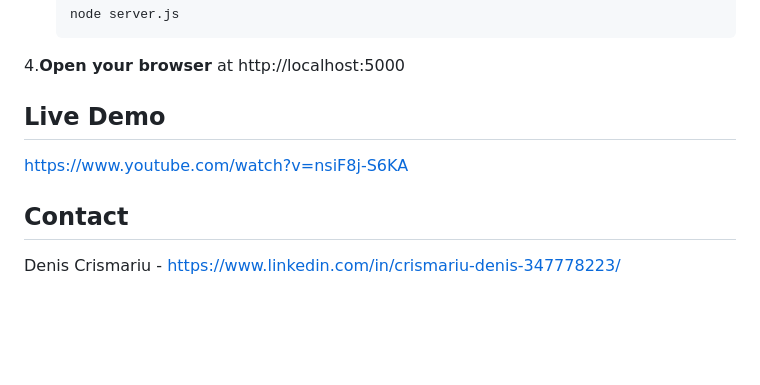
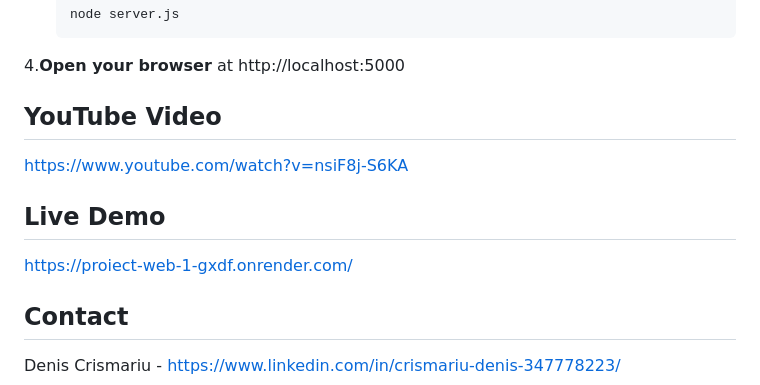
Before and after one commit to crismariudenis/Proiect-Web, a Markdown page: README.md, the part around the change. Rendered like a GitHub page; blank space fills up the shorter version.

```diff
--- a/README.md
+++ b/README.md
@@ -75,8 +75,11 @@ Technically, the frontend is built using HTML, CSS, and JavaScript, running dire
  4.**Open your browser**
  at http://localhost:5000
 
- ##  Live Demo
+ ##  YouTube Video
 https://www.youtube.com/watch?v=nsiF8j-S6KA
+
+## Live Demo
+https://proiect-web-1-gxdf.onrender.com/
 
 
 ##  Contact
```
